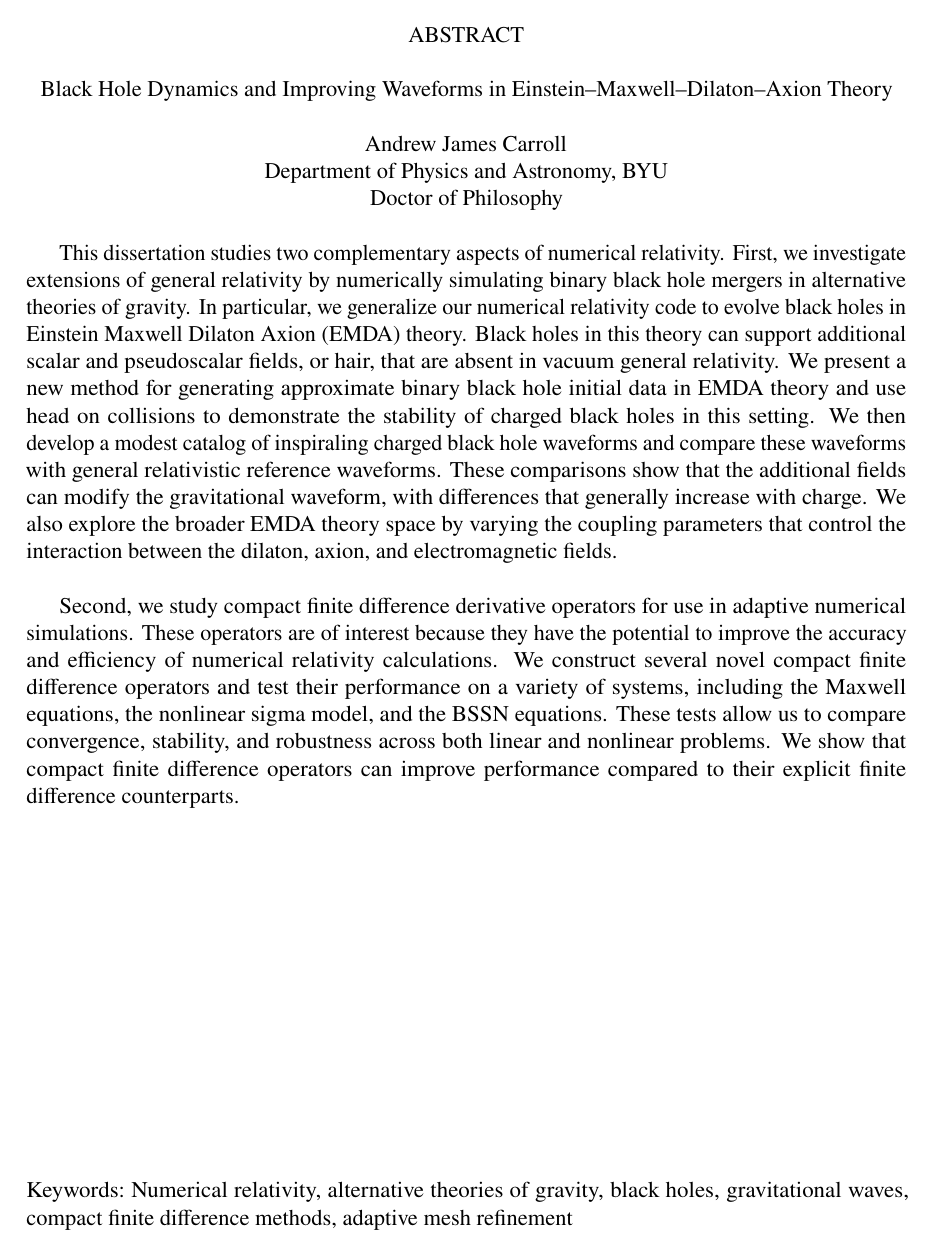
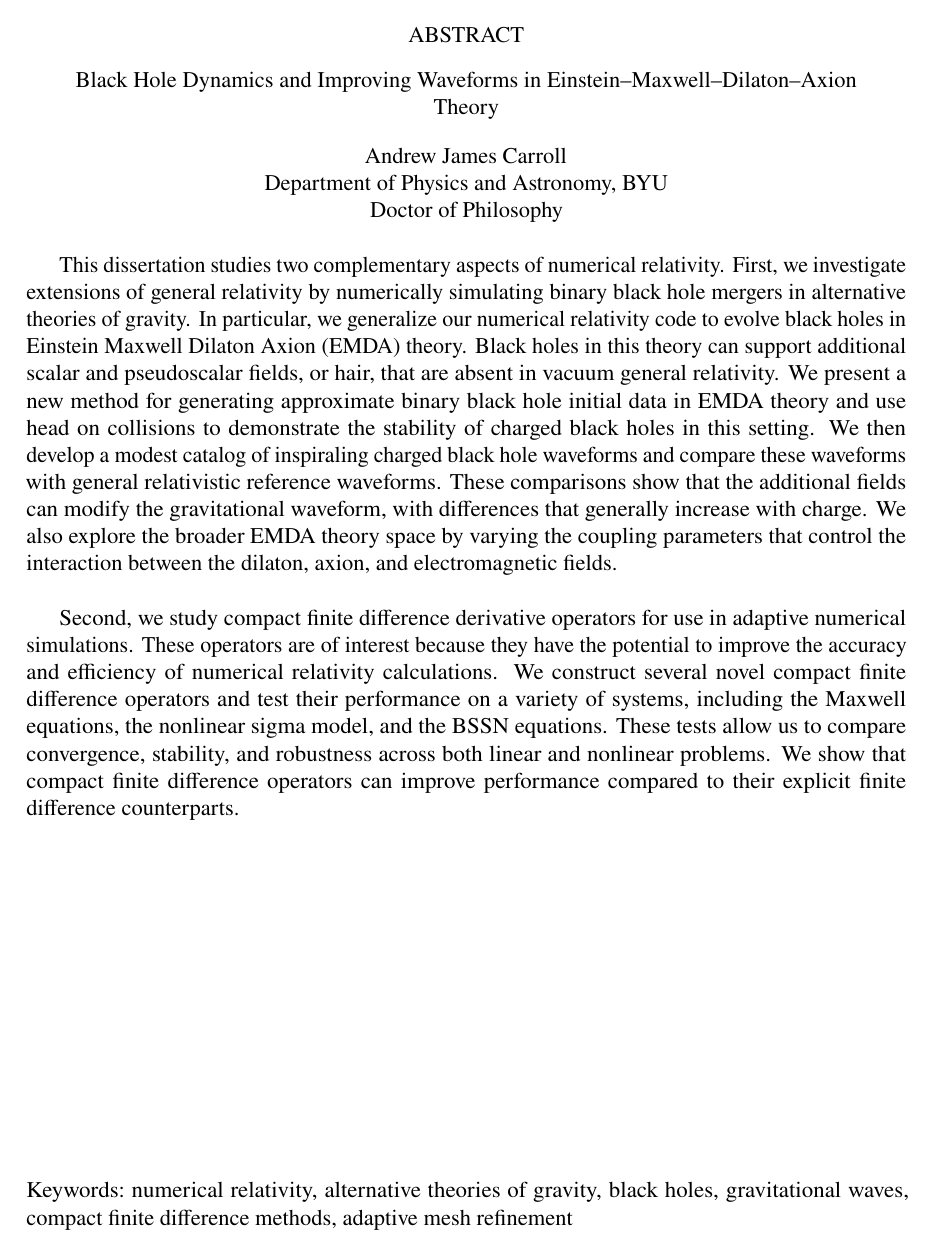
Before and after one commit to Andrewjcarroll/Dissertation, a LaTeX thesis (Dissertation.tex, which reads BYUPhys.cls): page 2 of 303. Compiled offline with pdfLaTeX.

Commit message:
Fix dissertation preliminary page formatting

```diff
--- a/BYUPhys.cls
+++ b/BYUPhys.cls
@@ -102,7 +102,7 @@
         Department of Physics and Astronomy\\[\baselineskip]
         Brigham Young University\\[\baselineskip]
         \vfill
-        Copyright \copyright\ \BYUField@Year~~\BYUField@Author\\[\baselineskip]
+        Copyright \copyright\ \BYUField@Year\ \BYUField@Author\\[\baselineskip]
         All Rights Reserved\par
         }
         \clearemptydoublepage
@@ -114,7 +114,10 @@
         \providecommand\pdfbookmark[3][]{} \pdfbookmark[0]{Abstract}{bm:Abstract}
         ABSTRACT\\[1\baselineskip]\par
         \renewcommand{\baselinestretch}{1} \small\normalsize
-        \parbox{\textwidth}{\centering\BYUField@Title}\\[1\baselineskip]\par
+        \parbox{\textwidth}{\centering
+        Black Hole Dynamics and Improving Waveforms in Einstein--Maxwell--Dilaton--Axion\\
+        Theory
+        }\\[1\baselineskip]\par
         \mbox{\BYUField@Author}\\
         Department of Physics and Astronomy, BYU\\
         \mbox{\BYUField@Degree}\par
--- a/Dissertation.tex
+++ b/Dissertation.tex
@@ -83,7 +83,7 @@
 
 Second, we study compact finite difference derivative operators for use in adaptive numerical simulations. These operators are of interest because they have the potential to improve the accuracy and efficiency of numerical relativity calculations. We construct several novel compact finite difference operators and test their performance on a variety of systems, including the Maxwell equations, the nonlinear sigma model, and the BSSN equations. These tests allow us to compare convergence, stability, and robustness across both linear and nonlinear problems. We show that compact finite difference operators can improve performance compared to their explicit finite difference counterparts.}
 
-\Keywords{Numerical relativity, alternative theories of gravity, black holes, gravitational waves, compact finite difference methods, adaptive mesh refinement}
+\Keywords{numerical relativity, alternative theories of gravity, black holes, gravitational waves, compact finite difference methods, adaptive mesh refinement}
 
 % Acknowledge those who helped and supported you
 \Acknowledgments{
```
Also changed, not shown: 1 other file.
